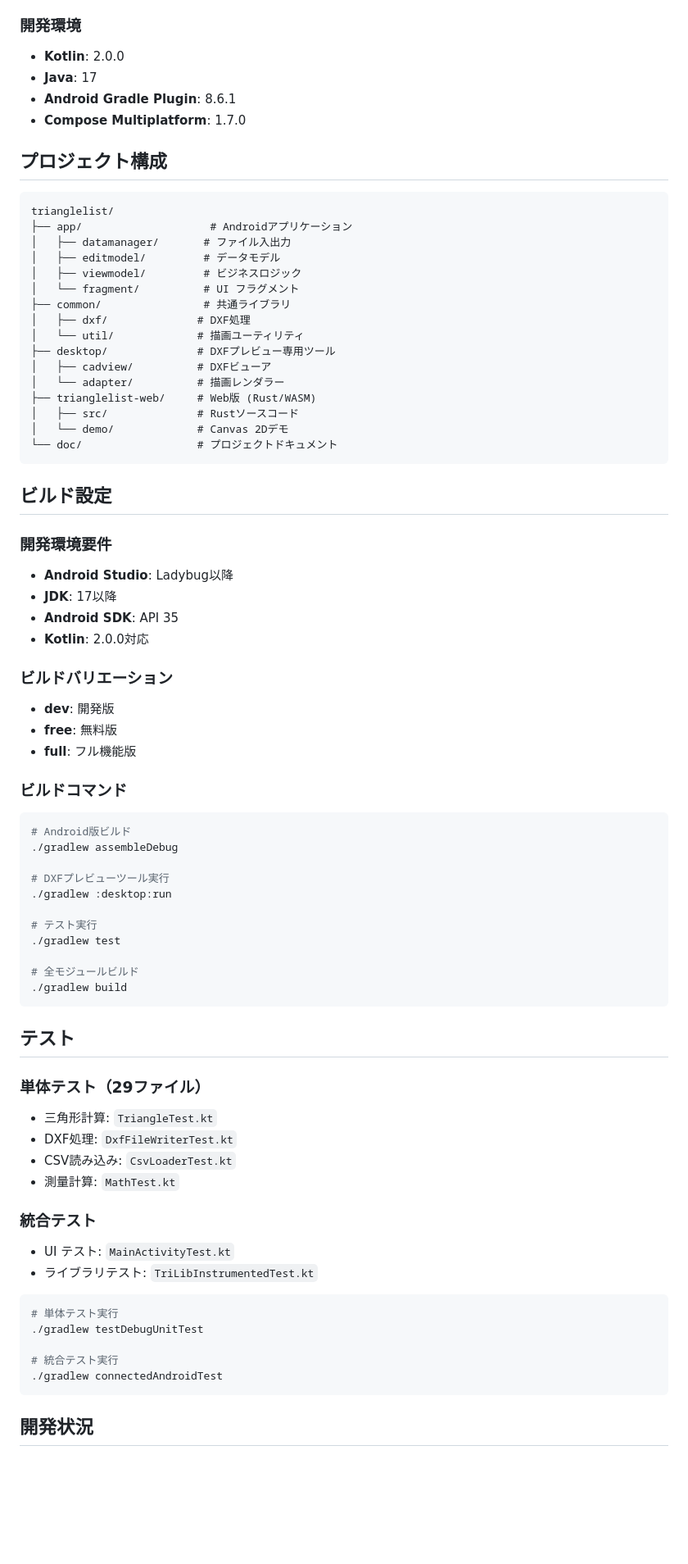
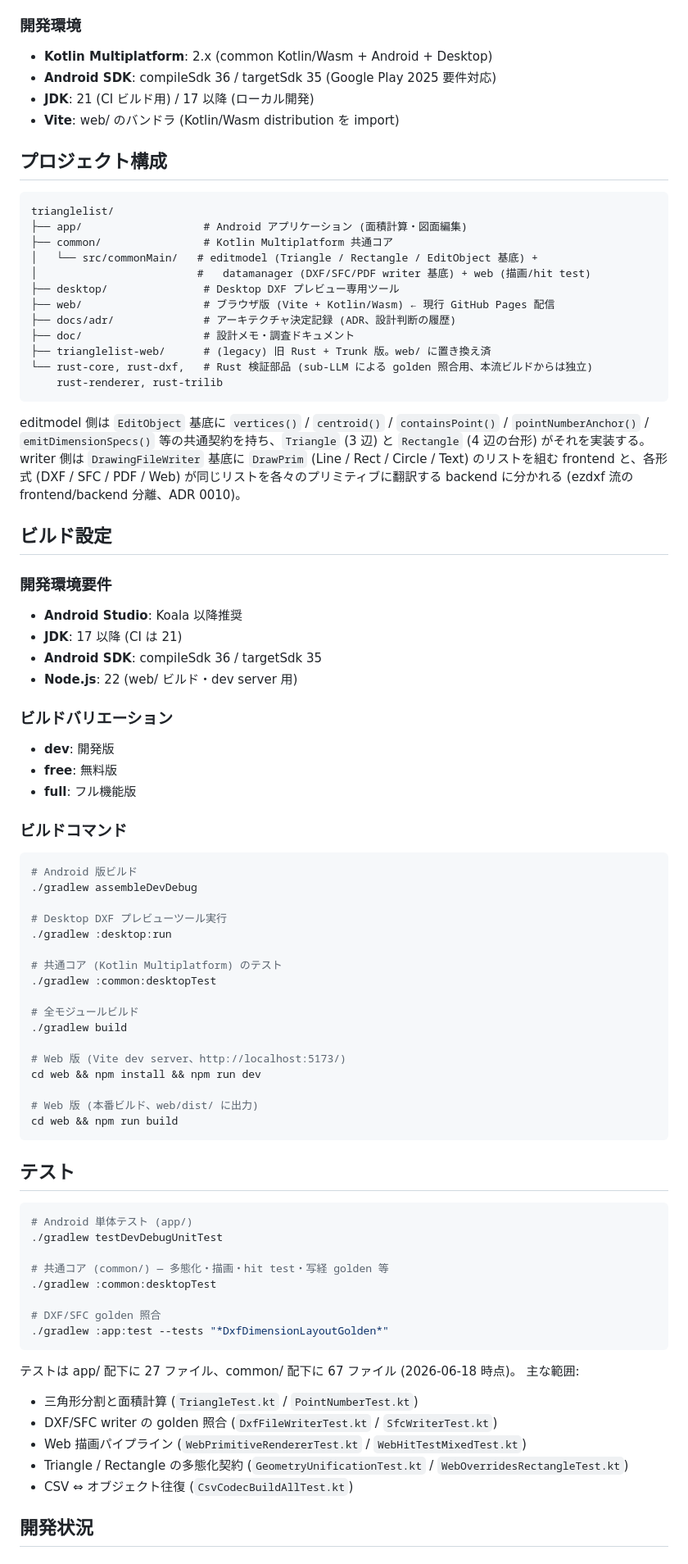
Before and after one commit to YuujiKamura/trianglelist, a Markdown page: README.md, the part around one of its changes. Shown at 82% size. GitHub-like rendering; blank space fills up the shorter version.

Commit message:
docs(readme): プロジェクト構成と最近の更新を実態に追従
- プロジェクト構成: 旧 trianglelist-web (Rust/Trunk) を legacy 扱いに、現行 web/
  (Vite + Kotlin/Wasm) を中心に書き直し。docs/adr / rust-core 等を追記。
- editmodel と writer の構造 (EditObject 基底契約、DrawPrim frontend/backend) を
  説明として追加。
- 開発環境: SDK 36/35、JDK 21 (CI) / 17 (ローカル)、Node 22 (web/) に更新。
- ビルドコマンド: web/ の dev / build を追記。
- テスト: app 27 / common 67 ファイルの実数に更新。golden / 多態化テスト群を例示。
- 最近の更新: 2026-06 の多態化集約・直角マーカー fix / 全形式統一・DrawPrim 化を反映。
- 古いブランチリスト (stable-release / triangle-kotlin) を削除。

````diff
--- a/README.md
+++ b/README.md
@@ -63,39 +63,42 @@ TriangleListは三角形分割による高精度な面積計算と、CAD図面
 - **Navigation Component**: 画面遷移管理
 
 ### 開発環境
-- **Kotlin**: 2.0.0
-- **Java**: 17
-- **Android Gradle Plugin**: 8.6.1
-- **Compose Multiplatform**: 1.7.0
+- **Kotlin Multiplatform**: 2.x (common Kotlin/Wasm + Android + Desktop)
+- **Android SDK**: compileSdk 36 / targetSdk 35 (Google Play 2025 要件対応)
+- **JDK**: 21 (CI ビルド用) / 17 以降 (ローカル開発)
+- **Vite**: web/ のバンドラ (Kotlin/Wasm distribution を import)
 
 ## プロジェクト構成
 
 ```
 trianglelist/
-├── app/                    # Androidアプリケーション
-│   ├── datamanager/       # ファイル入出力
-│   ├── editmodel/         # データモデル
-│   ├── viewmodel/         # ビジネスロジック
-│   └── fragment/          # UI フラグメント
-├── common/                # 共通ライブラリ
-│   ├── dxf/              # DXF処理
-│   └── util/             # 描画ユーティリティ
-├── desktop/              # DXFプレビュー専用ツール
-│   ├── cadview/          # DXFビューア
-│   └── adapter/          # 描画レンダラー
-├── trianglelist-web/     # Web版 (Rust/WASM)
-│   ├── src/              # Rustソースコード
-│   └── demo/             # Canvas 2Dデモ
-└── doc/                  # プロジェクトドキュメント
+├── app/                   # Android アプリケーション (面積計算・図面編集)
+├── common/                # Kotlin Multiplatform 共通コア
+│   └── src/commonMain/   # editmodel (Triangle / Rectangle / EditObject 基底) +
+│                         #   datamanager (DXF/SFC/PDF writer 基底) + web (描画/hit test)
+├── desktop/               # Desktop DXF プレビュー専用ツール
+├── web/                   # ブラウザ版 (Vite + Kotlin/Wasm) ← 現行 GitHub Pages 配信
+├── docs/adr/              # アーキテクチャ決定記録 (ADR、設計判断の履歴)
+├── doc/                   # 設計メモ・調査ドキュメント
+├── trianglelist-web/      # (legacy) 旧 Rust + Trunk 版。web/ に置き換え済
+└── rust-core, rust-dxf,   # Rust 検証部品 (sub-LLM による golden 照合用、本流ビルドからは独立)
+    rust-renderer, rust-trilib
 ```
+
+editmodel 側は `EditObject` 基底に `vertices()` / `centroid()` / `containsPoint()` /
+`pointNumberAnchor()` / `emitDimensionSpecs()` 等の共通契約を持ち、`Triangle` (3 辺) と
+`Rectangle` (4 辺の台形) がそれを実装する。writer 側は `DrawingFileWriter` 基底に
+`DrawPrim` (Line / Rect / Circle / Text) のリストを組む frontend と、各形式
+(DXF / SFC / PDF / Web) が同じリストを各々のプリミティブに翻訳する backend に分かれる
+(ezdxf 流の frontend/backend 分離、ADR 0010)。
 
 ## ビルド設定
 
 ### 開発環境要件
-- **Android Studio**: Ladybug以降
-- **JDK**: 17以降
-- **Android SDK**: API 35
-- **Kotlin**: 2.0.0対応
+- **Android Studio**: Koala 以降推奨
+- **JDK**: 17 以降 (CI は 21)
+- **Android SDK**: compileSdk 36 / targetSdk 35
+- **Node.js**: 22 (web/ ビルド・dev server 用)
 
 ### ビルドバリエーション
 - **dev**: 開発版
@@ -105,38 +108,45 @@ trianglelist/
 ### ビルドコマンド
 
 ```bash
-# Android版ビルド
-./gradlew assembleDebug
+# Android 版ビルド
+./gradlew assembleDevDebug
 
-# DXFプレビューツール実行
+# Desktop DXF プレビューツール実行
 ./gradlew :desktop:run
 
-# テスト実行
-./gradlew test
+# 共通コア (Kotlin Multiplatform) のテスト
+./gradlew :common:desktopTest
 
 # 全モジュールビルド
 ./gradlew build
+
+# Web 版 (Vite dev server、http://localhost:5173/)
+cd web && npm install && npm run dev
+
+# Web 版 (本番ビルド、web/dist/ に出力)
+cd web && npm run build
 ```
 
 ## テスト
 
-### 単体テスト（29ファイル）
-- 三角形計算: `TriangleTest.kt`
-- DXF処理: `DxfFileWriterTest.kt`
-- CSV読み込み: `CsvLoaderTest.kt`
-- 測量計算: `MathTest.kt`
+```bash
+# Android 単体テスト (app/)
+./gradlew testDevDebugUnitTest
 
-### 統合テスト
-- UI テスト: `MainActivityTest.kt`
-- ライブラリテスト: `TriLibInstrumentedTest.kt`
+# 共通コア (common/) — 多態化・描画・hit test・写経 golden 等
+./gradlew :common:desktopTest
 
-```bash
-# 単体テスト実行
-./gradlew testDebugUnitTest
+# DXF/SFC golden 照合
+./gradlew :app:test --tests "*DxfDimensionLayoutGolden*"
+```
 
-# 統合テスト実行
-./gradlew connectedAndroidTest
-```
+テストは app/ 配下に 27 ファイル、common/ 配下に 67 ファイル (2026-06-18 時点)。
+主な範囲:
+- 三角形分割と面積計算 (`TriangleTest.kt` / `PointNumberTest.kt`)
+- DXF/SFC writer の golden 照合 (`DxfFileWriterTest.kt` / `SfcWriterTest.kt`)
+- Web 描画パイプライン (`WebPrimitiveRendererTest.kt` / `WebHitTestMixedTest.kt`)
+- Triangle / Rectangle の多態化契約 (`GeometryUnificationTest.kt` / `WebOverridesRectangleTest.kt`)
+- CSV ⇔ オブジェクト往復 (`CsvCodecBuildAllTest.kt`)
 
 ## 開発状況
 
````
Also changed, not shown: other parts of README.md (+11 -10 lines).
